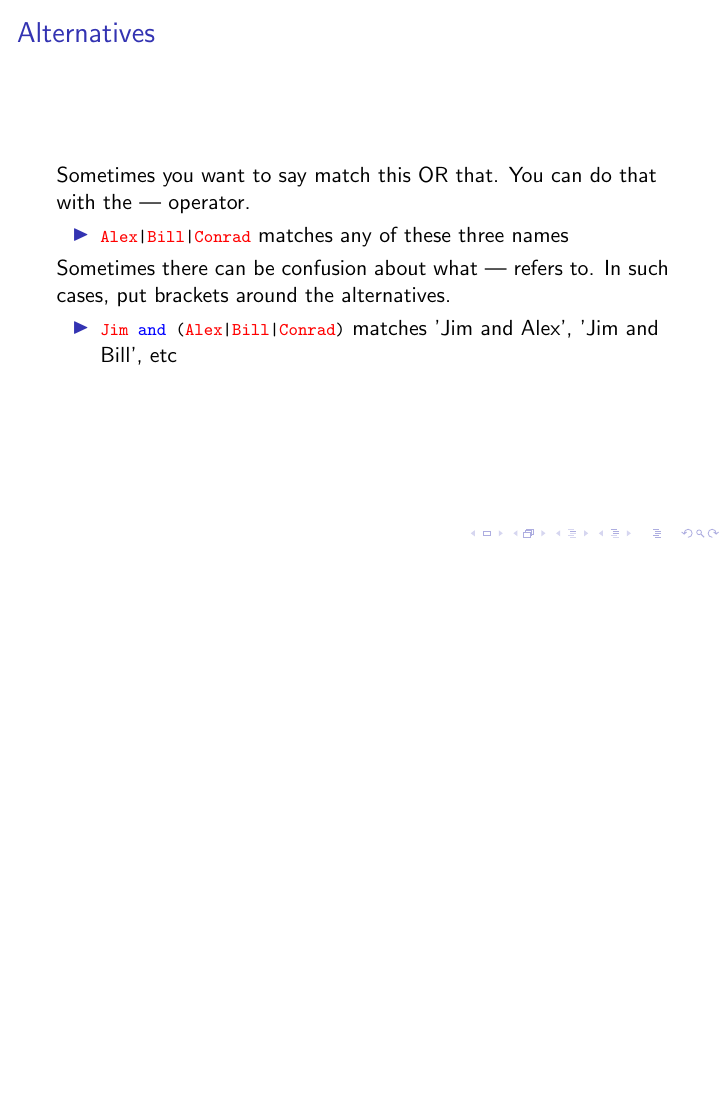
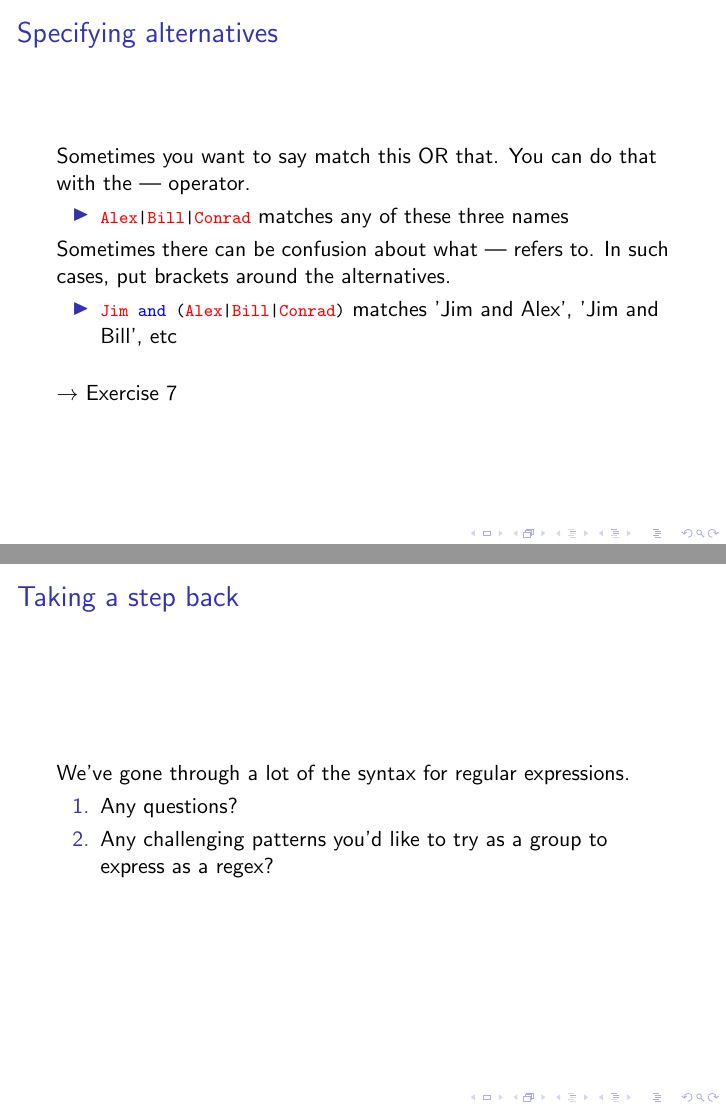
Before and after one commit to michelleful/RegexTutorial, LaTeX slides (presentation.tex): page 15 of 15 before the commit and pages 15 and 16 of 16 after it, the two joined at a grey line, the shorter picture padded with empty space. Compiled offline with pdfLaTeX.

Commit message:
Added slide asking for feedback midway

```diff
--- a/presentation.tex
+++ b/presentation.tex
@@ -300,7 +300,7 @@ $\rightarrow$ Exercise 6
 
 \end{frame}
 
-\begin{frame}{Alternatives}
+\begin{frame}{Specifying alternatives}
 
 Sometimes you want to say match this OR that.
 You can do that with the | operator.
@@ -316,8 +316,21 @@ In such cases, put brackets around the alternatives.
   \item \lstinline$Jim and (Alex|Bill|Conrad)$ matches 'Jim and Alex', 'Jim and Bill', etc
 \end{itemize}
 
+\bigskip
+$\rightarrow$ Exercise 7
 
 \end{frame}
 
+\begin{frame}{Taking a step back}
+
+We've gone through a lot of the syntax for regular expressions.
+
+\begin{enumerate}
+  \item Any questions?
+  \item Any challenging patterns you'd like to try as a group to express as a regex?
+\end{enumerate}
+\end{frame}
+
+
 
 \end{document}
```
Also changed, not shown: presentation.pdf.
